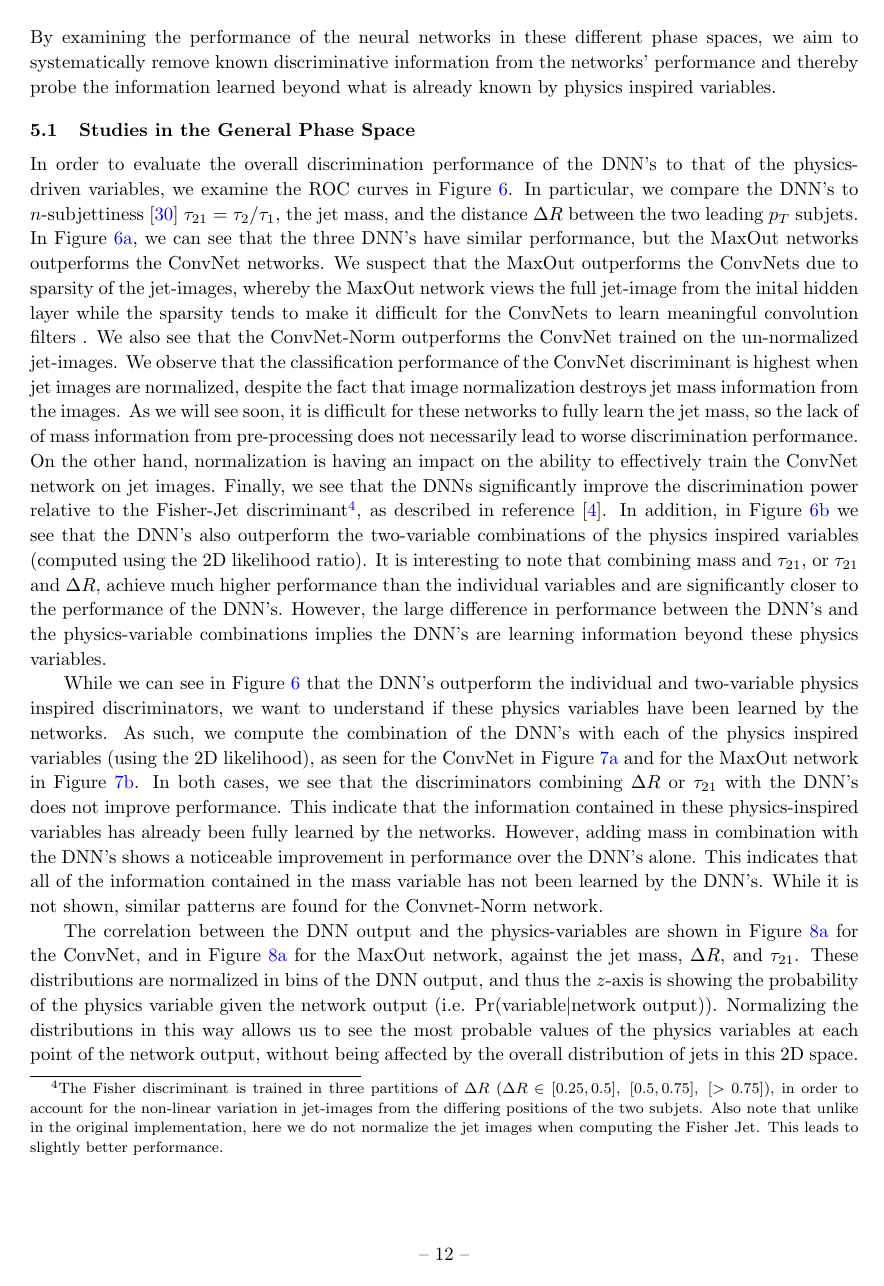
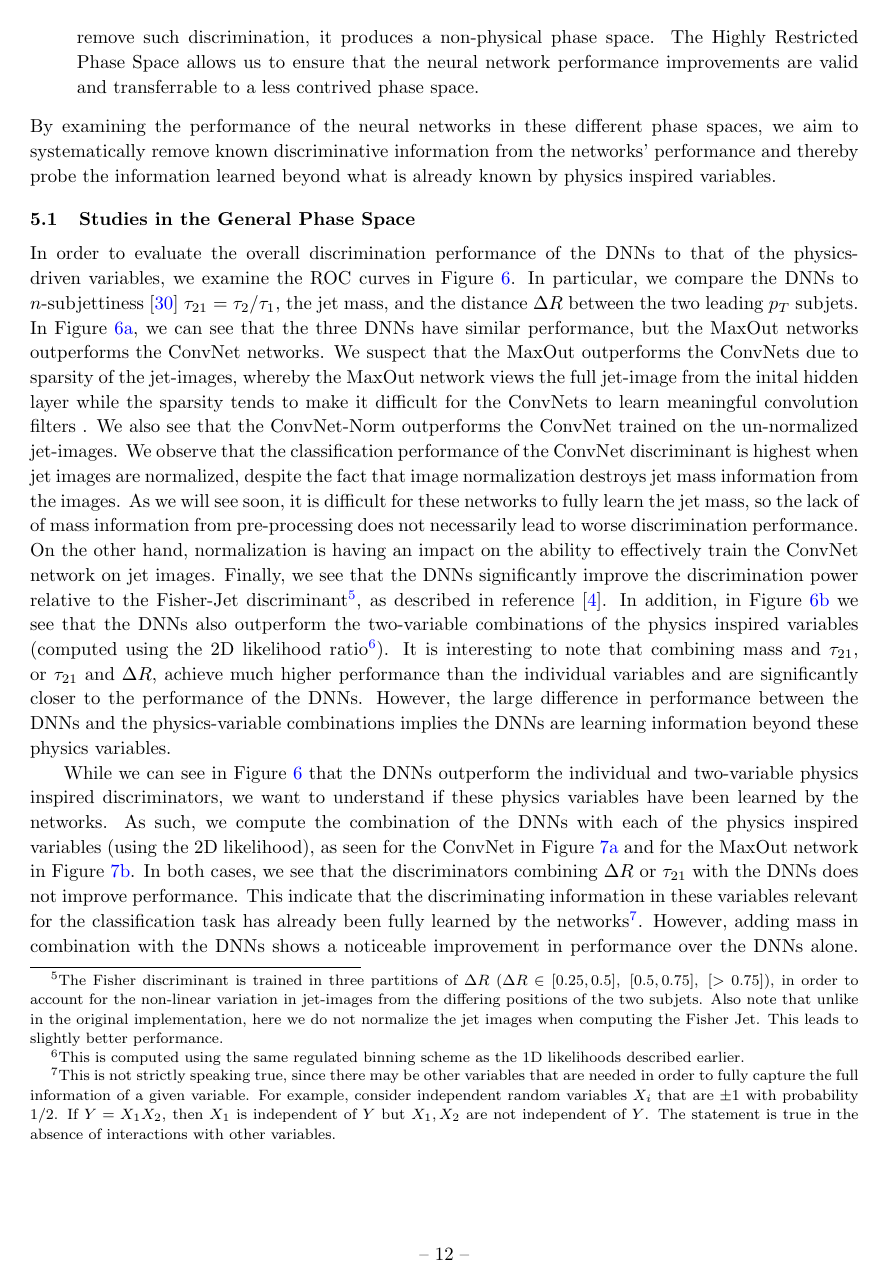
Before and after one commit to ml-slac/ji-paper, a LaTeX document (main.tex, which reads sections/studies_general.tex): page 13 of 26 before the commit and page 13 of 27 after it. Compiled offline with pdfLaTeX.

```diff
--- a/sections/studies_general.tex
+++ b/sections/studies_general.tex
@@ -2,7 +2,7 @@
 \subsection{Studies in the General Phase Space} % (fold)
 \label{sub:coarse_studies}
 
-In order to evaluate the overall discrimination performance of the DNN's to that of the physics-driven variables, we examine the ROC curves in Figure~\ref{fig:combinedROC1}. In particular, we compare the DNN's to $n$-subjettiness~\cite{nsub} $\tau_{21} = \tau_{2}/\tau_{1}$, the jet mass, and the distance $\Delta R$ between the two leading $p_{T}$ subjets.  In Figure~\ref{fig:combinedROC1a}, we can see that the three DNN's have similar performance, but the MaxOut networks outperforms the ConvNet networks.  We suspect that the MaxOut outperforms the ConvNets due to sparsity of the jet-images, whereby the MaxOut network views the full jet-image from the inital hidden layer while the sparsity tends to make it difficult for the ConvNets to learn meaningful convolution filters .  We also see that the ConvNet-Norm outperforms the ConvNet trained on the un-normalized jet-images.  We observe that the classification performance of the ConvNet discriminant is highest when jet images are normalized, despite the fact that image normalization destroys jet mass information from the images. As we will see soon, it is difficult for these networks to fully learn the jet mass, so the lack of of mass information from pre-processing does not necessarily lead to worse discrimination performance. On the other hand, normalization is having an impact on the ability to effectively train the ConvNet network on jet images.  Finally, we see that the DNNs significantly improve the discrimination power relative to the Fisher-Jet discriminant\footnote{The Fisher discriminant is trained in three partitions of $\Delta  R$ ($\Delta R \in [0.25, 0.5],\ [0.5, 0.75],\ [>0.75])$, in order to account for the non-linear variation in jet-images from the differing positions of the two subjets.  Also note that unlike in the original implementation, here we do not normalize the jet images when computing the Fisher Jet.  This leads to slightly better performance.}, as described in reference~\cite{Cogan:2014oua}. In addition, in Figure~\ref{fig:combinedROC1b} we see that the DNN's also outperform the two-variable combinations of the physics inspired variables (computed using the 2D likelihood ratio).   It is interesting to note that combining mass and $\tau_{21}$, or $\tau_{21}$ and $\Delta R$, achieve much higher performance than the individual variables and are significantly closer to the performance of the DNN's.  However, the large difference in performance between the DNN's and the physics-variable combinations implies the DNN's are learning information beyond these physics variables.
+In order to evaluate the overall discrimination performance of the DNNs to that of the physics-driven variables, we examine the ROC curves in Figure~\ref{fig:combinedROC1}. In particular, we compare the DNNs to $n$-subjettiness~\cite{nsub} $\tau_{21} = \tau_{2}/\tau_{1}$, the jet mass, and the distance $\Delta R$ between the two leading $p_{T}$ subjets.  In Figure~\ref{fig:combinedROC1a}, we can see that the three DNNs have similar performance, but the MaxOut networks outperforms the ConvNet networks.  We suspect that the MaxOut outperforms the ConvNets due to sparsity of the jet-images, whereby the MaxOut network views the full jet-image from the inital hidden layer while the sparsity tends to make it difficult for the ConvNets to learn meaningful convolution filters .  We also see that the ConvNet-Norm outperforms the ConvNet trained on the un-normalized jet-images.  We observe that the classification performance of the ConvNet discriminant is highest when jet images are normalized, despite the fact that image normalization destroys jet mass information from the images. As we will see soon, it is difficult for these networks to fully learn the jet mass, so the lack of of mass information from pre-processing does not necessarily lead to worse discrimination performance. On the other hand, normalization is having an impact on the ability to effectively train the ConvNet network on jet images.  Finally, we see that the DNNs significantly improve the discrimination power relative to the Fisher-Jet discriminant\footnote{The Fisher discriminant is trained in three partitions of $\Delta  R$ ($\Delta R \in [0.25, 0.5],\ [0.5, 0.75],\ [>0.75])$, in order to account for the non-linear variation in jet-images from the differing positions of the two subjets.  Also note that unlike in the original implementation, here we do not normalize the jet images when computing the Fisher Jet.  This leads to slightly better performance.}, as described in reference~\cite{Cogan:2014oua}. In addition, in Figure~\ref{fig:combinedROC1b} we see that the DNNs also outperform the two-variable combinations of the physics inspired variables (computed using the 2D likelihood ratio\footnote{This is computed using the same regulated binning scheme as the 1D likelihoods described earlier.}).   It is interesting to note that combining mass and $\tau_{21}$, or $\tau_{21}$ and $\Delta R$, achieve much higher performance than the individual variables and are significantly closer to the performance of the DNNs.  However, the large difference in performance between the DNNs and the physics-variable combinations implies the DNNs are learning information beyond these physics variables.
 %This is likely due to the normalization and energy binning helping to provide more uniformity in the typical pixel intensities across jet-images.
 \begin{figure}[!htbp]
 \begin{center}
@@ -20,7 +20,7 @@
 \end{figure}
 
 
-While we can see in Figure~\ref{fig:combinedROC1} that the DNN's outperform the individual and two-variable physics inspired discriminators, we want to understand if these physics variables have been learned by the networks.  As such, we compute the combination of the DNN's with each of the physics inspired variables (using the 2D likelihood), as seen for the ConvNet in Figure~\ref{fig:combinedROC2a} and for the MaxOut network in Figure~\ref{fig:combinedROC2b}. In both cases, we see that the discriminators combining $\Delta R$ or $\tau_{21}$ with the DNN's does not improve performance.  This indicate that the information contained in these physics-inspired variables  has already been fully learned by the networks.  However, adding mass in combination with the DNN's shows a noticeable improvement in performance over the DNN's alone.  This indicates that all of the information contained in the mass variable has not been learned by the DNN's.  While it is not shown, similar patterns are found for the Convnet-Norm network.
+While we can see in Figure~\ref{fig:combinedROC1} that the DNNs outperform the individual and two-variable physics inspired discriminators, we want to understand if these physics variables have been learned by the networks.  As such, we compute the combination of the DNNs with each of the physics inspired variables (using the 2D likelihood), as seen for the ConvNet in Figure~\ref{fig:combinedROC2a} and for the MaxOut network in Figure~\ref{fig:combinedROC2b}. In both cases, we see that the discriminators combining $\Delta R$ or $\tau_{21}$ with the DNNs does not improve performance.  This indicate that the discriminating information in these variables relevant for the classification task has already been fully learned by the networks\footnote{This is not strictly speaking true, since there may be other variables that are needed in order to fully capture the full information of a given variable.  For example, consider independent random variables $X_i$ that are $\pm 1$ with probability $1/2$.  If $Y=X_1X_2$, then $X_1$ is independent of $Y$ but $X_1,X_2$ are not independent of $Y$.  The statement is true in the absence of interactions with other variables.}.  However, adding mass in combination with the DNNs shows a noticeable improvement in performance over the DNNs alone.  This indicates that all of the discriminating information relevant for jet tagging contained in the mass variable has not been learned by the DNNs.  While it is not shown, similar patterns are found for the Convnet-Norm network.
 \begin{figure}[!htbp]
   \begin{center}
 \subfloat[]{
@@ -36,7 +36,7 @@
   \label{fig:combinedROC2}
 \end{figure}
 
-The correlation between the DNN output and the physics-variables are shown in Figure~\ref{fig:sculptedConv} for the ConvNet, and in Figure~\ref{fig:sculptedConv} for the MaxOut network,  against the jet mass, $\Delta R$, and $\tau_{21}$.   These distributions are normalized in bins of the DNN output, and thus the $z$-axis is showing the probability of the physics variable given the network output (i.e. $\Pr(\text{variable}|\text{network output})$). Normalizing the distributions in this way allows us to see the most probable values of the physics variables at each point of the network output, without being affected by the overall distribution of jets in this 2D space.  We can see that both networks show a strong (non-linear) correlations with $\tau_{21}$ and $\Delta R$, giving further evidence that this information has been learned by the networks.  However, the correlations are much weaker with the jet mass variable, being slightly more strongly correlated with the MaxOut network output.  While it is not shown, similar patterns are found for the Conv-Norm network.
+The conditional distributions between the DNN output and the physics-variables are shown in Figure~\ref{fig:sculptedConv} for the ConvNet, and in Figure~\ref{fig:sculptedConv} for the MaxOut network, against the jet mass, $\Delta R$, and $\tau_{21}$.   These distributions are normalized in bins of the DNN output, and thus the $z$-axis shows a discretized estimate of the conditional probability density of a physics variable value given the network output (i.e. $\Pr(\text{variable}|\text{network output})$). Normalizing the distributions in this way allows us to see the most probable values of the physics variables at each point of the network output, without being affected by the overall distribution of jets in this 2D space.  We can see that both networks show a strong non-linear relationship with $\tau_{21}$ and $\Delta R$, giving further evidence that this information has been learned by the networks.  However, the correlations are much weaker with the jet mass variable, being slightly more strongly correlated with the MaxOut network output.  While it is not shown, similar patterns are found for the Conv-Norm network.
 \begin{figure}[htbp!]
   \begin{center}
 
```
Also changed, not shown: sections/studies_intro.tex (+1 -1 lines), sections/studies_general.tex (2 more changed lines).
